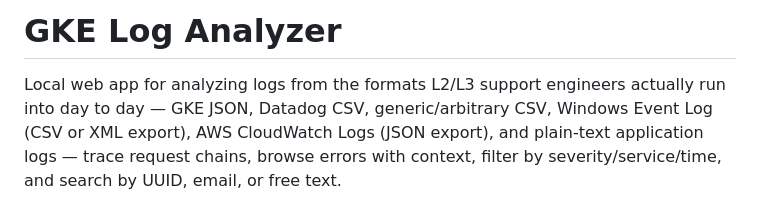
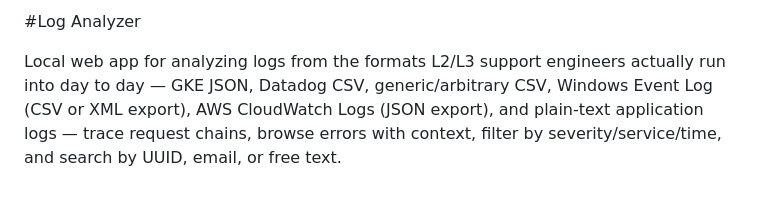
Before and after one commit to Valik1602/Log_analyzer, a Markdown page: README.md, the part around the change. Drawn GitHub-style.

```diff
--- a/README.md
+++ b/README.md
@@ -1,4 +1,4 @@
-# GKE Log Analyzer
+#Log Analyzer
 
 Local web app for analyzing logs from the formats L2/L3 support engineers actually run into day to day — GKE JSON, Datadog CSV, generic/arbitrary CSV, Windows Event Log (CSV or XML export), AWS CloudWatch Logs (JSON export), and plain-text application logs — trace request chains, browse errors with context, filter by severity/service/time, and search by UUID, email, or free text.
 
```
